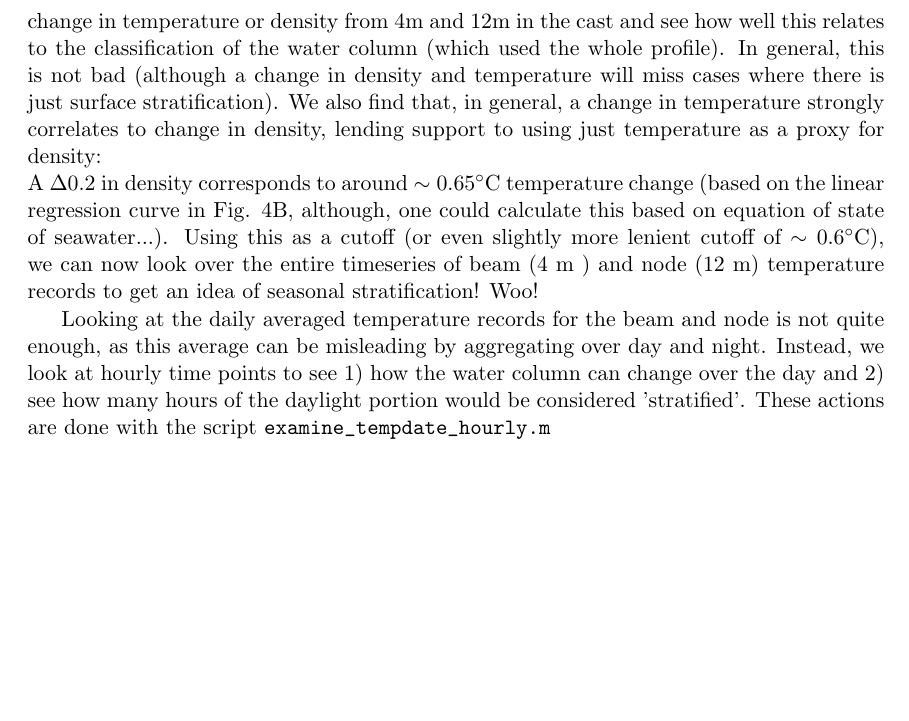
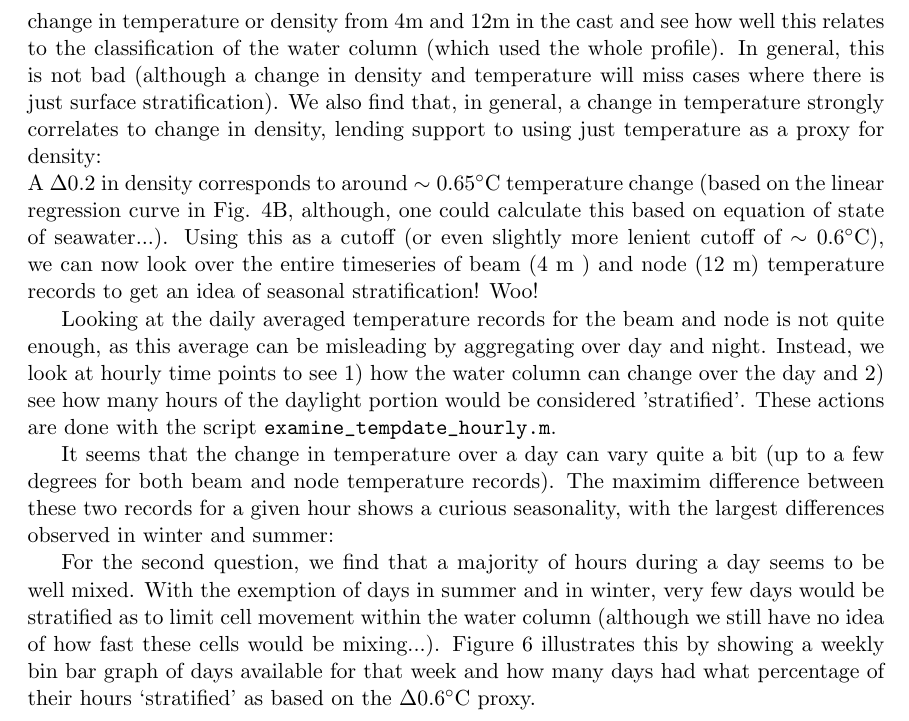
Before and after one commit to khuntercevera/mvco_light_env, a LaTeX document (Estimating_MVCO_light_at_depth.tex): part of page 8 of 10 before the commit and part of page 8 of 12 after it, cut so that both start at the same text, the shorter picture padded with empty space. Compiled offline with pdfLaTeX.

Commit message:
okay, finally, looks to be done with finding climatology of stratification

```diff
--- a/Estimating_MVCO_light_at_depth.tex
+++ b/Estimating_MVCO_light_at_depth.tex
@@ -152,6 +152,7 @@ Most of the casts available (104 at present, but only 72 unique days) were well
 
 \noindent A $\Delta0.2$ in density corresponds to around $\sim0.65 ^{\circ}$C temperature change (based on the linear regression curve in Fig. 4B, although, one could calculate this based on equation of state of seawater...). Using this as a cutoff (or even slightly more lenient cutoff of $\sim0.6 ^{\circ}$C), we can now look over the entire timeseries of beam (4 m ) and node (12 m) temperature records to get an idea of seasonal stratification! Woo!
 
-Looking at the daily averaged temperature records for the beam and node is not quite enough, as this average can be misleading by aggregating over day and night. Instead, we look at hourly time points to see 1) how the water column can change over the day and 2) see how many hours of the daylight portion would be considered 'stratified'. These actions are done with the script \path{examine_tempdate_hourly.m}
+Looking at the daily averaged temperature records for the beam and node is not quite enough, as this average can be misleading by aggregating over day and night. Instead, we look at hourly time points to see 1) how the water column can change over the day and 2) see how many hours of the daylight portion would be considered 'stratified'. These actions are done with the script \path{examine_tempdate_hourly.m}.
 
+It seems that the change in temperature over a day can vary quite a bit (up to a few degrees for both beam and node temperature records). The maximim difference between these two records for a given hour shows a curious seasonality, with the largest differences observed in winter and summer:
 
@@ -157,0 +163,3 @@ Looking at the daily averaged temperature records for the beam and node is not q
+\end{figure}
+
+For the second question, we find that a majority of hours during a day seems to be well mixed. With the exemption of days in summer and in winter, very few days would be stratified as to limit cell movement within the water column (although we still have no idea of how fast these cells would be mixing...).  Figure 6 illustrates this by showing a weekly bin bar graph of days available for that week and how many days had what percentage of their hours `stratified' as based on the $\Delta0.6 ^{\circ}$C proxy.
```
Also changed, not shown: Estimating_MVCO_light_at_depth.pdf, Estimating_MVCO_light_at_depth.tex (10 more changed lines), 1 other file.
